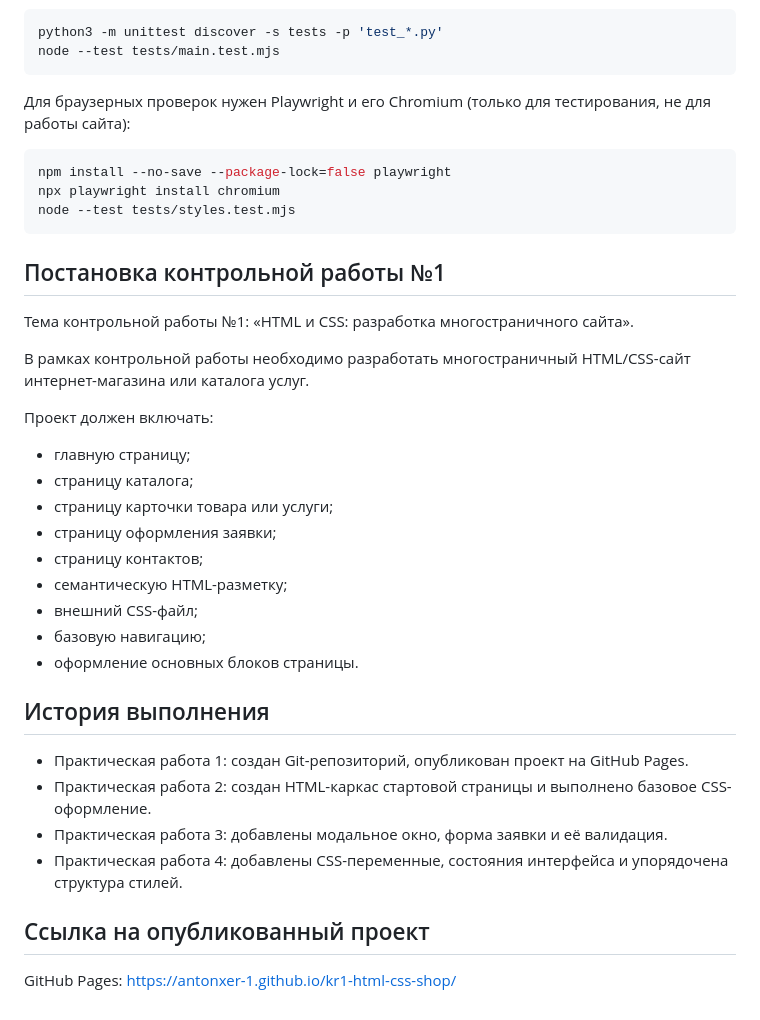
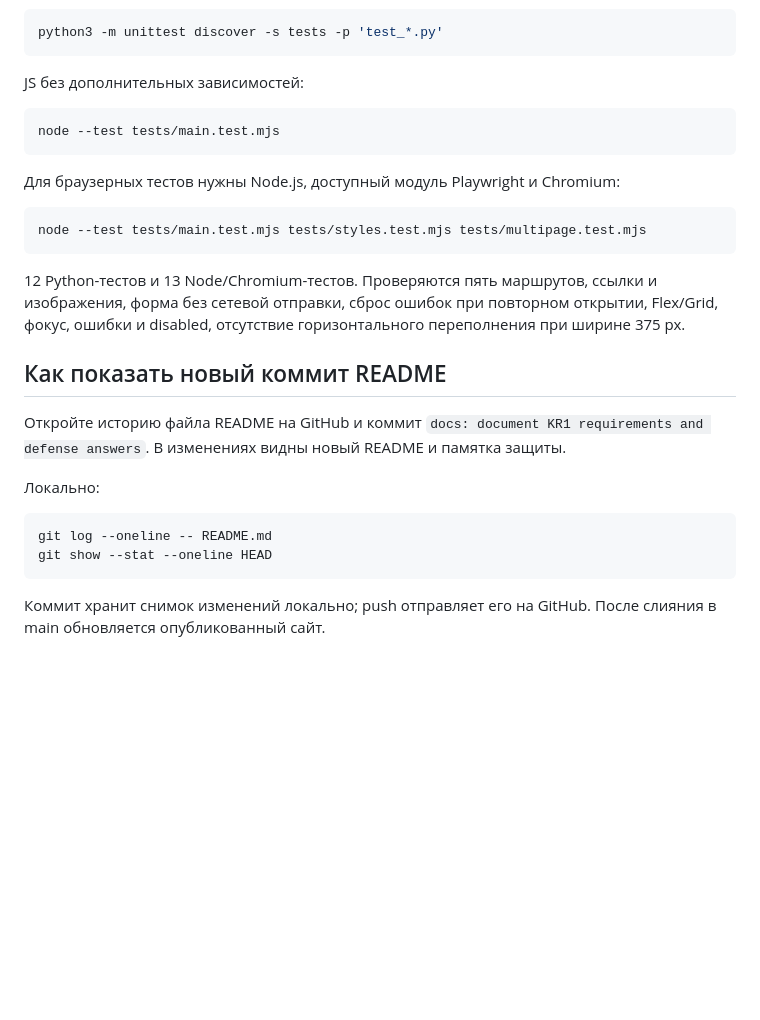
Before and after one commit to AntonXer-1/kr1-html-css-shop, a Markdown page: README.md, the part around one of its changes. GitHub-like rendering; blank space fills up the shorter version.

````diff
--- a/README.md
+++ b/README.md
@@ -63,40 +130,35 @@
 python3 -m unittest discover -s tests -p 'test_*.py'
+```
+
+JS без дополнительных зависимостей:
+
+```bash
 node --test tests/main.test.mjs
 ```
 
-Для браузерных проверок нужен Playwright и его Chromium (только для тестирования, не для работы сайта):
+Для браузерных тестов нужны Node.js, доступный модуль Playwright и Chromium:
 
-```sh
-npm install --no-save --package-lock=false playwright
-npx playwright install chromium
-node --test tests/styles.test.mjs
+```bash
+node --test tests/main.test.mjs tests/styles.test.mjs tests/multipage.test.mjs
 ```
 
-## Постановка контрольной работы №1
+12 Python-тестов и 13 Node/Chromium-тестов.
+Проверяются пять маршрутов, ссылки и изображения, форма без сетевой отправки,
+сброс ошибок при повторном открытии, Flex/Grid, фокус, ошибки и disabled,
+отсутствие горизонтального переполнения при ширине 375 px.
 
-Тема контрольной работы №1: «HTML и CSS: разработка многостраничного сайта».
+## Как показать новый коммит README
 
-В рамках контрольной работы необходимо разработать многостраничный HTML/CSS-сайт интернет-магазина или каталога услуг.
+Откройте историю файла README на GitHub и коммит
+`docs: document KR1 requirements and defense answers`.
+В изменениях видны новый README и памятка защиты.
 
-Проект должен включать:
+Локально:
 
-- главную страницу;
-- страницу каталога;
-- страницу карточки товара или услуги;
-- страницу оформления заявки;
-- страницу контактов;
-- семантическую HTML-разметку;
-- внешний CSS-файл;
-- базовую навигацию;
-- оформление основных блоков страницы.
+```bash
+git log --oneline -- README.md
+git show --stat --oneline HEAD
+```
 
-## История выполнения
-
-- Практическая работа 1: создан Git-репозиторий, опубликован проект на GitHub Pages.
-- Практическая работа 2: создан HTML-каркас стартовой страницы и выполнено базовое CSS-оформление.
-- Практическая работа 3: добавлены модальное окно, форма заявки и её валидация.
-- Практическая работа 4: добавлены CSS-переменные, состояния интерфейса и упорядочена структура стилей.
-
-## Ссылка на опубликованный проект
-
-GitHub Pages: https://antonxer-1.github.io/kr1-html-css-shop/
+Коммит хранит снимок изменений локально; push отправляет его на GitHub.
+После слияния в main обновляется опубликованный сайт.
````
Also changed, not shown: other parts of README.md (+109 -42 lines), docs/DEFENSE.md (added, +195 -0 lines).
